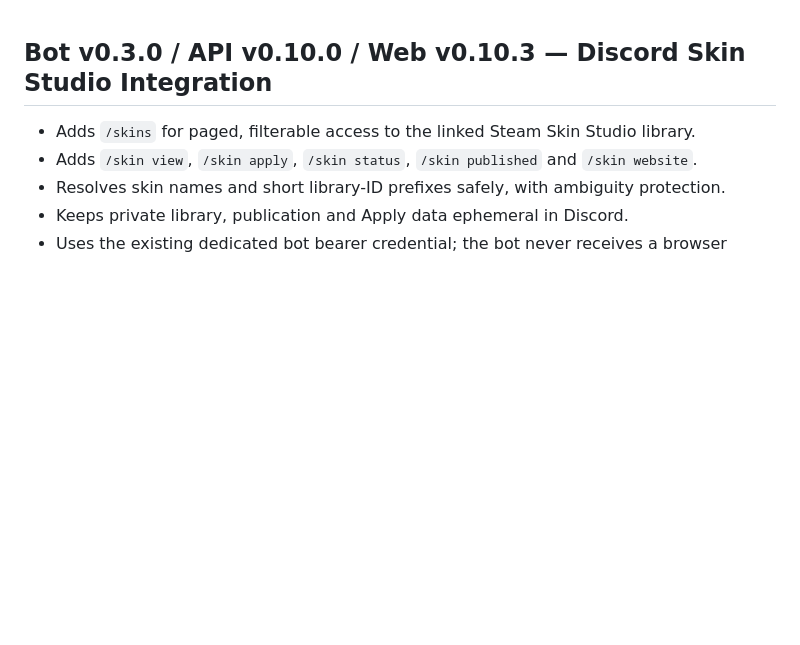
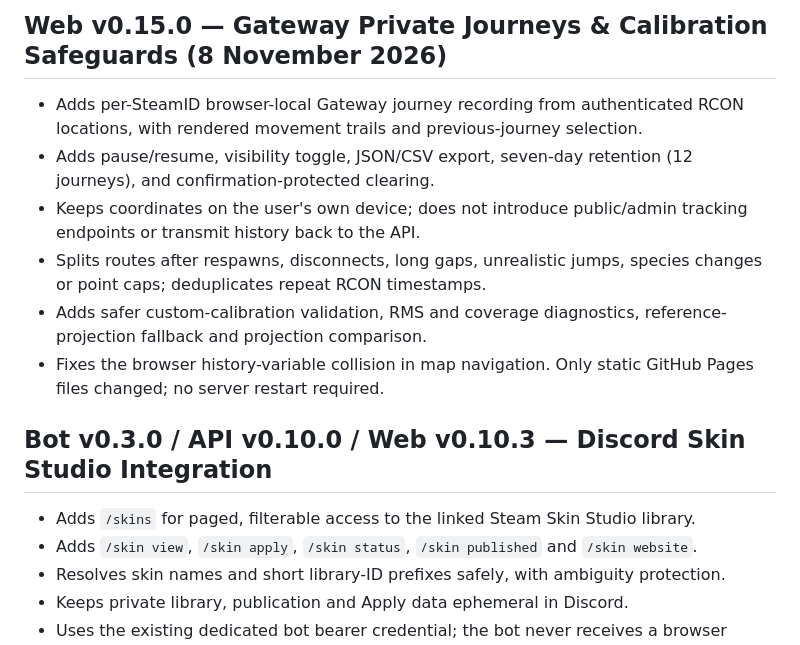
Before and after one commit to IIllIFOGGYIIllI/evrima-skins, a Markdown page: CHANGELOG.md, the part around the change. Rendered like a GitHub page; blank space fills up the shorter version.

Commit message:
Document Gateway journey history and calibration safeguards

```diff
--- a/CHANGELOG.md
+++ b/CHANGELOG.md
@@ -1,3 +1,12 @@
+## Web v0.15.0 — Gateway Private Journeys & Calibration Safeguards (8 November 2026)
+
+- Adds per-SteamID browser-local Gateway journey recording from authenticated RCON locations, with rendered movement trails and previous-journey selection.
+- Adds pause/resume, visibility toggle, JSON/CSV export, seven-day retention (12 journeys), and confirmation-protected clearing.
+- Keeps coordinates on the user's own device; does not introduce public/admin tracking endpoints or transmit history back to the API.
+- Splits routes after respawns, disconnects, long gaps, unrealistic jumps, species changes or point caps; deduplicates repeat RCON timestamps.
+- Adds safer custom-calibration validation, RMS and coverage diagnostics, reference-projection fallback and projection comparison.
+- Fixes the browser history-variable collision in map navigation. Only static GitHub Pages files changed; no server restart required.
+
 ## Bot v0.3.0 / API v0.10.0 / Web v0.10.3 — Discord Skin Studio Integration
 
 - Adds `/skins` for paged, filterable access to the linked Steam Skin Studio library.
```
